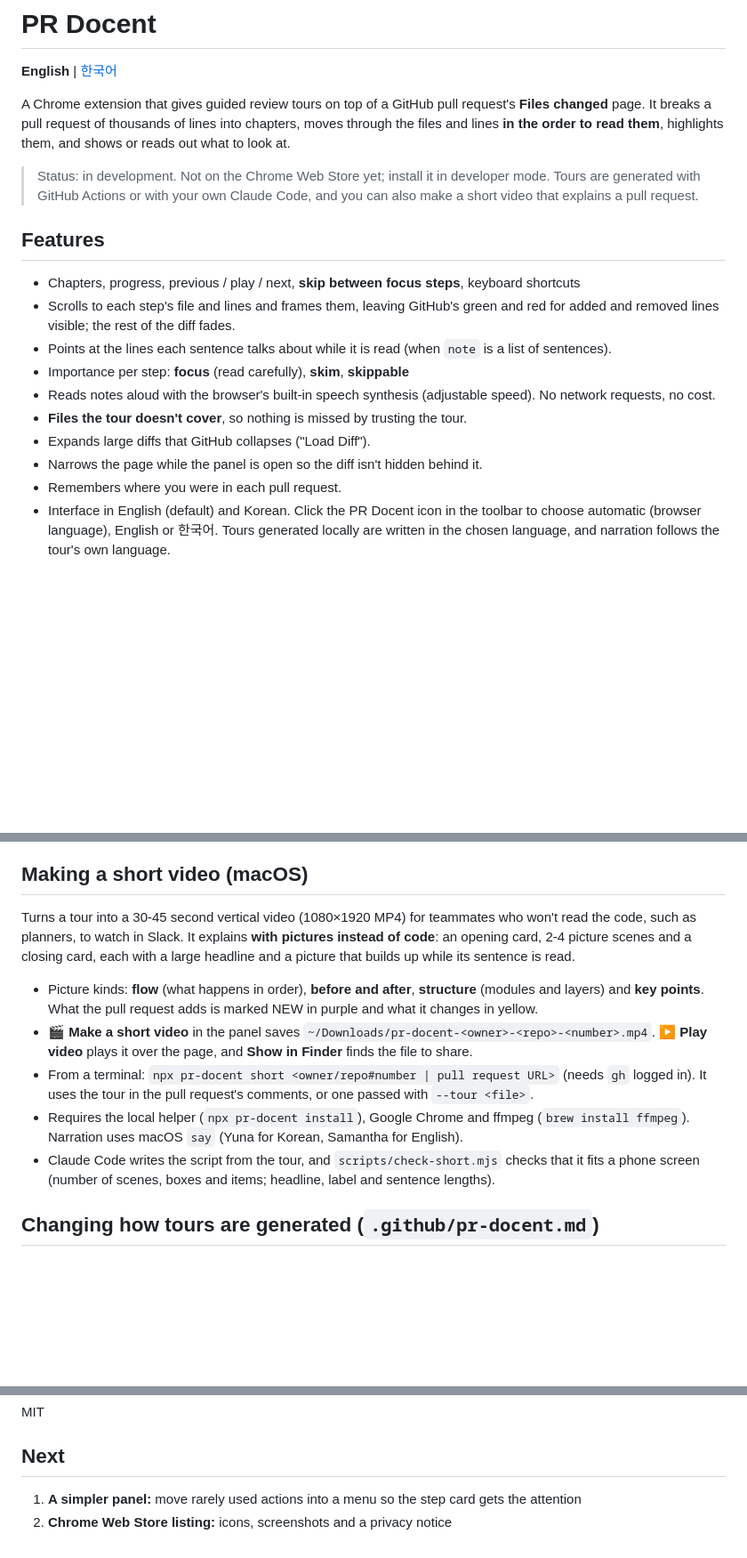
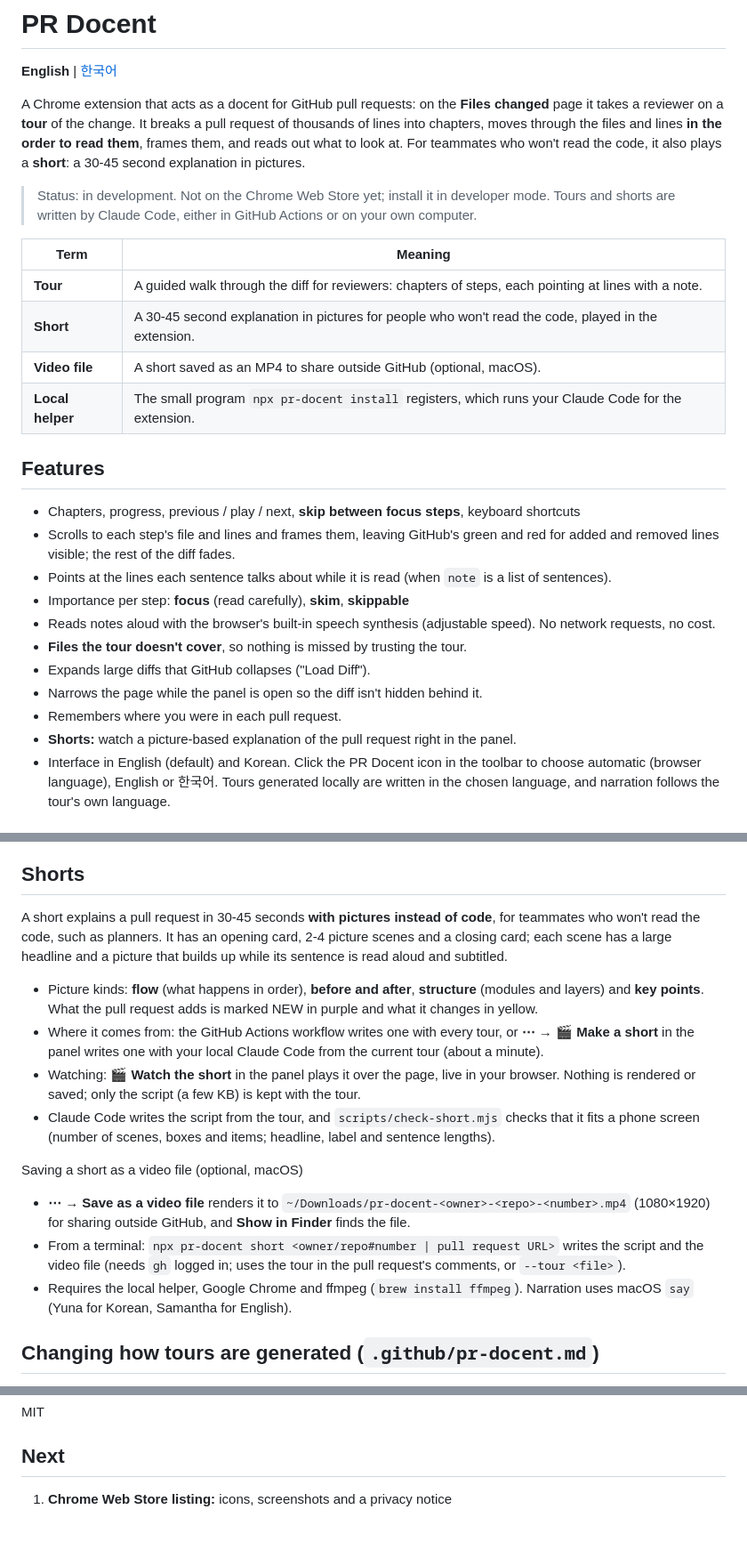
Before and after one commit to thomas783/pr-docent, a Markdown page: README.md, 3 parts joined by grey strips. Shown at 89% size. Drawn GitHub-style; blank space fills up the shorter version.

```diff
--- a/README.md
+++ b/README.md
@@ -2,9 +2,16 @@
 
 **English** | [한국어](README.ko.md)
 
-A Chrome extension that gives guided review tours on top of a GitHub pull request's **Files changed** page. It breaks a pull request of thousands of lines into chapters, moves through the files and lines **in the order to read them**, highlights them, and shows or reads out what to look at.
+A Chrome extension that acts as a docent for GitHub pull requests: on the **Files changed** page it takes a reviewer on a **tour** of the change. It breaks a pull request of thousands of lines into chapters, moves through the files and lines **in the order to read them**, frames them, and reads out what to look at. For teammates who won't read the code, it also plays a **short**: a 30-45 second explanation in pictures.
 
-> Status: in development. Not on the Chrome Web Store yet; install it in developer mode. Tours are generated with GitHub Actions or with your own Claude Code, and you can also make a short video that explains a pull request.
+> Status: in development. Not on the Chrome Web Store yet; install it in developer mode. Tours and shorts are written by Claude Code, either in GitHub Actions or on your own computer.
+
+| Term | Meaning |
+|---|---|
+| **Tour** | A guided walk through the diff for reviewers: chapters of steps, each pointing at lines with a note. |
+| **Short** | A 30-45 second explanation in pictures for people who won't read the code, played in the extension. |
+| **Video file** | A short saved as an MP4 to share outside GitHub (optional, macOS). |
+| **Local helper** | The small program `npx pr-docent install` registers, which runs your Claude Code for the extension. |
 
 ## Features
 
@@ -17,6 +24,7 @@ A Chrome extension that gives guided review tours on top of a GitHub pull reques
 - Expands large diffs that GitHub collapses ("Load Diff").
 - Narrows the page while the panel is open so the diff isn't hidden behind it.
 - Remembers where you were in each pull request.
+- **Shorts:** watch a picture-based explanation of the pull request right in the panel.
 - Interface in English (default) and Korean. Click the PR Docent icon in the toolbar to choose automatic (browser language), English or 한국어. Tours generated locally are written in the chosen language, and narration follows the tour's own language.
 
 ## Keyboard shortcuts
@@ -93,15 +102,19 @@ How it works
 - The checked tour is saved for the pull request and starts playing. It usually takes 2-3 minutes.
 - To remove it: `npx pr-docent uninstall`
 
-## Making a short video (macOS)
+## Shorts
 
-Turns a tour into a 30-45 second vertical video (1080×1920 MP4) for teammates who won't read the code, such as planners, to watch in Slack. It explains **with pictures instead of code**: an opening card, 2-4 picture scenes and a closing card, each with a large headline and a picture that builds up while its sentence is read.
+A short explains a pull request in 30-45 seconds **with pictures instead of code**, for teammates who won't read the code, such as planners. It has an opening card, 2-4 picture scenes and a closing card; each scene has a large headline and a picture that builds up while its sentence is read aloud and subtitled.
 
 - Picture kinds: **flow** (what happens in order), **before and after**, **structure** (modules and layers) and **key points**. What the pull request adds is marked NEW in purple and what it changes in yellow.
-- **🎬 Make a short video** in the panel saves `~/Downloads/pr-docent-<owner>-<repo>-<number>.mp4`. **▶ Play video** plays it over the page, and **Show in Finder** finds the file to share.
-- From a terminal: `npx pr-docent short <owner/repo#number | pull request URL>` (needs `gh` logged in). It uses the tour in the pull request's comments, or one passed with `--tour <file>`.
-- Requires the local helper (`npx pr-docent install`), Google Chrome and ffmpeg (`brew install ffmpeg`). Narration uses macOS `say` (Yuna for Korean, Samantha for English).
+- Where it comes from: the GitHub Actions workflow writes one with every tour, or **⋯ → 🎬 Make a short** in the panel writes one with your local Claude Code from the current tour (about a minute).
+- Watching: **🎬 Watch the short** in the panel plays it over the page, live in your browser. Nothing is rendered or saved; only the script (a few KB) is kept with the tour.
 - Claude Code writes the script from the tour, and `scripts/check-short.mjs` checks that it fits a phone screen (number of scenes, boxes and items; headline, label and sentence lengths).
+
+Saving a short as a video file (optional, macOS)
+- **⋯ → Save as a video file** renders it to `~/Downloads/pr-docent-<owner>-<repo>-<number>.mp4` (1080×1920) for sharing outside GitHub, and **Show in Finder** finds the file.
+- From a terminal: `npx pr-docent short <owner/repo#number | pull request URL>` writes the script and the video file (needs `gh` logged in; uses the tour in the pull request's comments, or `--tour <file>`).
+- Requires the local helper, Google Chrome and ffmpeg (`brew install ffmpeg`). Narration uses macOS `say` (Yuna for Korean, Samantha for English).
 
 ## Changing how tours are generated (`.github/pr-docent.md`)
 
@@ -185,5 +198,4 @@ MIT
 
 ## Next
 
-1. **A simpler panel:** move rarely used actions into a menu so the step card gets the attention
-2. **Chrome Web Store listing:** icons, screenshots and a privacy notice
+1. **Chrome Web Store listing:** icons, screenshots and a privacy notice
```
Also changed, not shown: other parts of README.md (+1 -0 lines), README.ko.md (+21 -10 lines).
